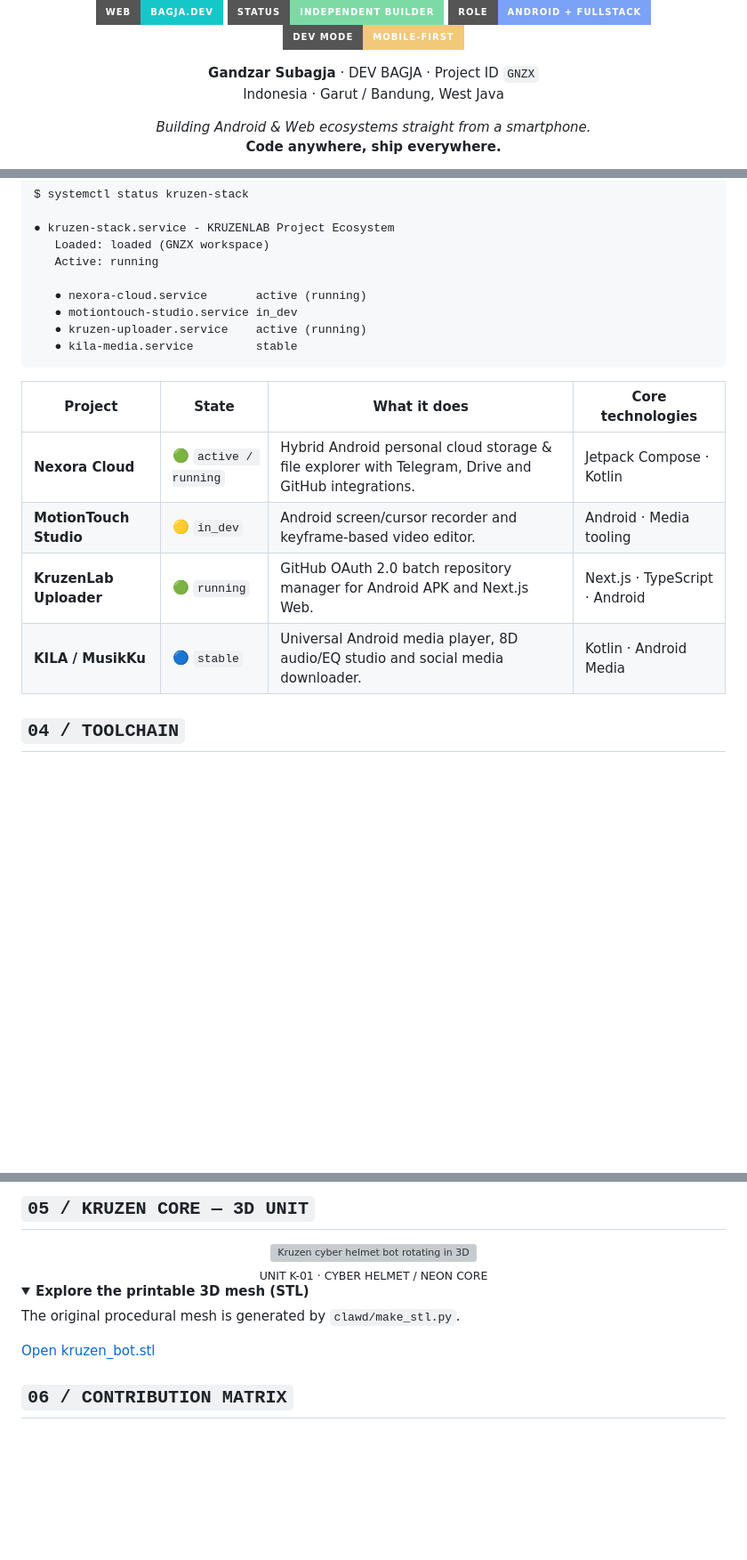
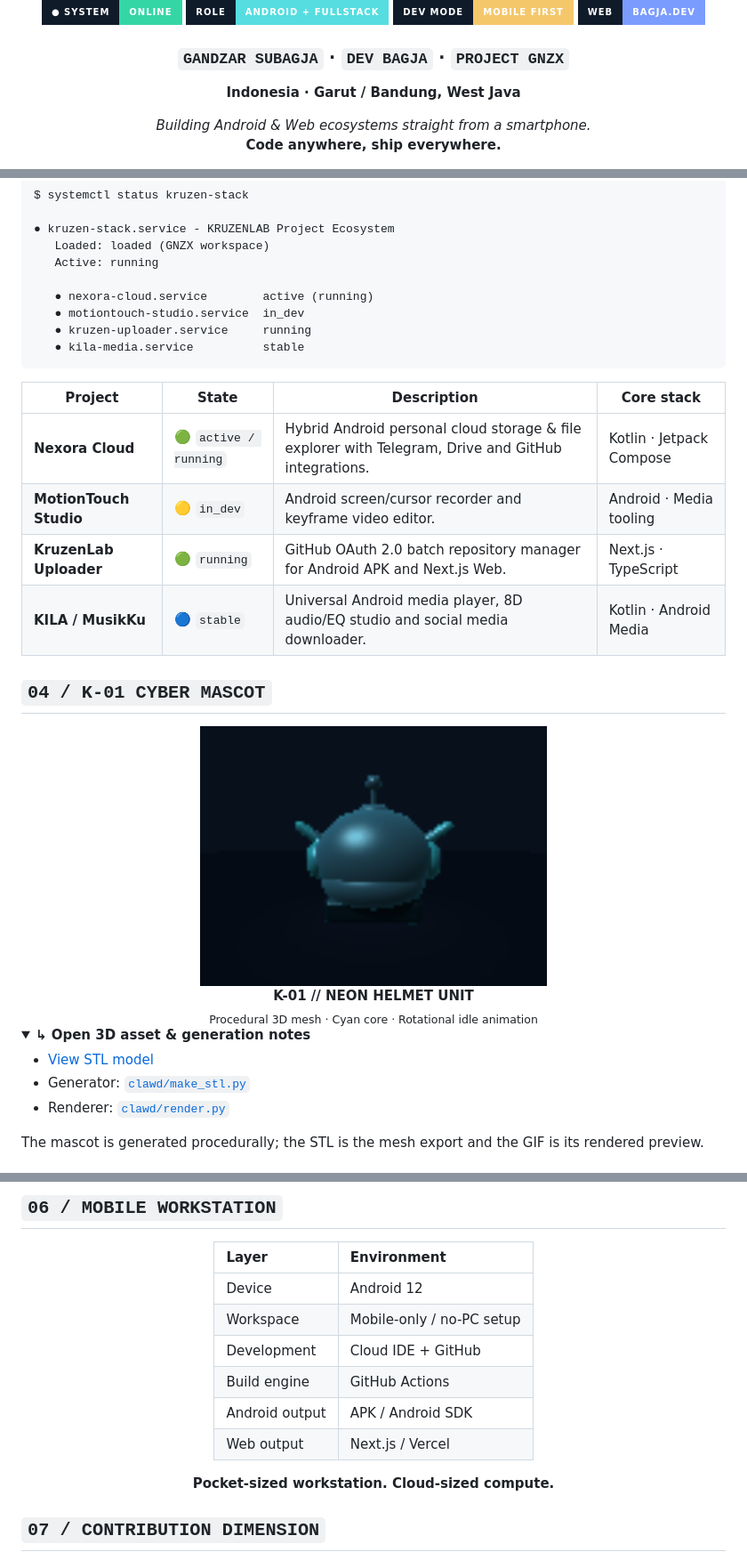
Before and after one commit to ganjarboy033/ganjarboy033, a Markdown page: README.md, 3 parts joined by grey strips. Shown at 89% size. Drawn GitHub-style; folded sections open; badges without logos; blank space fills up the shorter version; grey boxes are pictures that could not be loaded.

Commit message:
Initial commit via kruzenlab-uploader ⚡

````diff
--- a/README.md
+++ b/README.md
@@ -4,13 +4,13 @@
 
 <br/>
 
-<a href="https://bagja.dev"><img src="https://img.shields.io/badge/WEB-BAGJA.DEV-16C7C9?style=for-the-badge&logo=googlechrome&logoColor=07131B" alt="Website"/></a>
-<img src="https://img.shields.io/badge/STATUS-INDEPENDENT_BUILDER-7CDBA5?style=for-the-badge" alt="Status"/>
-<img src="https://img.shields.io/badge/ROLE-ANDROID_%2B_FULLSTACK-7AA2F7?style=for-the-badge" alt="Role"/>
-<img src="https://img.shields.io/badge/DEV_MODE-MOBILE--FIRST-F2C879?style=for-the-badge&logo=android&logoColor=101820" alt="Mobile first"/>
+<img src="https://img.shields.io/badge/●_SYSTEM-ONLINE-35D6A5?style=for-the-badge&labelColor=101B2A" />
+<img src="https://img.shields.io/badge/ROLE-ANDROID_%2B_FULLSTACK-55DDE0?style=for-the-badge&labelColor=101B2A" />
+<img src="https://img.shields.io/badge/DEV_MODE-MOBILE_FIRST-F4C76B?style=for-the-badge&labelColor=101B2A" />
+<a href="https://bagja.dev"><img src="https://img.shields.io/badge/WEB-BAGJA.DEV-7B9CFF?style=for-the-badge&logo=googlechrome&logoColor=white&labelColor=101B2A" /></a>
 
-**Gandzar Subagja** · DEV BAGJA · Project ID `GNZX`
-Indonesia · Garut / Bandung, West Java
+### `GANDZAR SUBAGJA` · `DEV BAGJA` · `PROJECT GNZX`
+**Indonesia · Garut / Bandung, West Java**
 
 *Building Android & Web ecosystems straight from a smartphone.*
 **Code anywhere, ship everywhere.**
@@ -68,19 +74,34 @@ $ systemctl status kruzen-stack
    Loaded: loaded (GNZX workspace)
    Active: running
 
-   ● nexora-cloud.service       active (running)
-   ● motiontouch-studio.service in_dev
-   ● kruzen-uploader.service    active (running)
-   ● kila-media.service         stable
+   ● nexora-cloud.service        active (running)
+   ● motiontouch-studio.service  in_dev
+   ● kruzen-uploader.service     running
+   ● kila-media.service          stable
 ```
 
-| Project | State | What it does | Core technologies |
+| Project | State | Description | Core stack |
 |---|---|---|---|
-| **Nexora Cloud** | 🟢 `active / running` | Hybrid Android personal cloud storage & file explorer with Telegram, Drive and GitHub integrations. | Jetpack Compose · Kotlin |
-| **MotionTouch Studio** | 🟡 `in_dev` | Android screen/cursor recorder and keyframe-based video editor. | Android · Media tooling |
-| **KruzenLab Uploader** | 🟢 `running` | GitHub OAuth 2.0 batch repository manager for Android APK and Next.js Web. | Next.js · TypeScript · Android |
+| **Nexora Cloud** | 🟢 `active / running` | Hybrid Android personal cloud storage & file explorer with Telegram, Drive and GitHub integrations. | Kotlin · Jetpack Compose |
+| **MotionTouch Studio** | 🟡 `in_dev` | Android screen/cursor recorder and keyframe video editor. | Android · Media tooling |
+| **KruzenLab Uploader** | 🟢 `running` | GitHub OAuth 2.0 batch repository manager for Android APK and Next.js Web. | Next.js · TypeScript |
 | **KILA / MusikKu** | 🔵 `stable` | Universal Android media player, 8D audio/EQ studio and social media downloader. | Kotlin · Android Media |
 
-## `04 / TOOLCHAIN`
+## `04 / K-01 CYBER MASCOT`
 
 <div align="center">
+  <img src="./assets/kruzen_bot.gif" width="390" alt="KRUZENLAB K-01 3D cyber mascot animation"/>
+  <br/>
+  <b>K-01 // NEON HELMET UNIT</b><br/>
+  <sub>Procedural 3D mesh · Cyan core · Rotational idle animation</sub>
+</div>
+
+<details>
+<summary><b>↳ Open 3D asset & generation notes</b></summary>
+
+- [View STL model](./assets/kruzen_bot.stl)
+- Generator: [`clawd/make_stl.py`](./clawd/make_stl.py)
+- Renderer: [`clawd/render.py`](./clawd/render.py)
+
+The mascot is generated procedurally; the STL is the mesh export and the GIF is its rendered preview.
+
@@ -99,23 +126,23 @@ $ systemctl status kruzen-stack
 
 </div>
 
-## `05 / KRUZEN CORE — 3D UNIT`
+## `06 / MOBILE WORKSTATION`
 
 <div align="center">
-  <img src="https://raw.githubusercontent.com/[USERNAME_GITHUB_SAYA]/[USERNAME_GITHUB_SAYA]/main/assets/kruzen_bot.gif" width="360" alt="Kruzen cyber helmet bot rotating in 3D"/>
-  <br/>
-  <sub>UNIT K-01 · CYBER HELMET / NEON CORE</sub>
+
+| Layer | Environment |
+|:--|:--|
+| Device | Android 12 |
+| Workspace | Mobile-only / no-PC setup |
+| Development | Cloud IDE + GitHub |
+| Build engine | GitHub Actions |
+| Android output | APK / Android SDK |
+| Web output | Next.js / Vercel |
+
+**Pocket-sized workstation. Cloud-sized compute.**
+
 </div>
 
-<details>
-<summary><b>Explore the printable 3D mesh (STL)</b></summary>
-
-The original procedural mesh is generated by `clawd/make_stl.py`.
-
-[Open kruzen_bot.stl](https://github.com/[USERNAME_GITHUB_SAYA]/[USERNAME_GITHUB_SAYA]/blob/main/assets/kruzen_bot.stl)
-
-</details>
-
-## `06 / CONTRIBUTION MATRIX`
+## `07 / CONTRIBUTION DIMENSION`
 
 <div align="center">
````
Also changed, not shown: other parts of README.md (+34 -24 lines), assets/ecosystem-telemetry.gif (added), assets/gnzx-orbit.gif (added), 2 other files.
